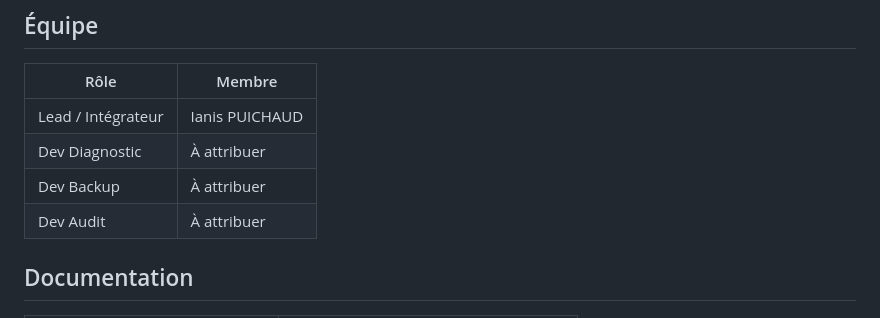
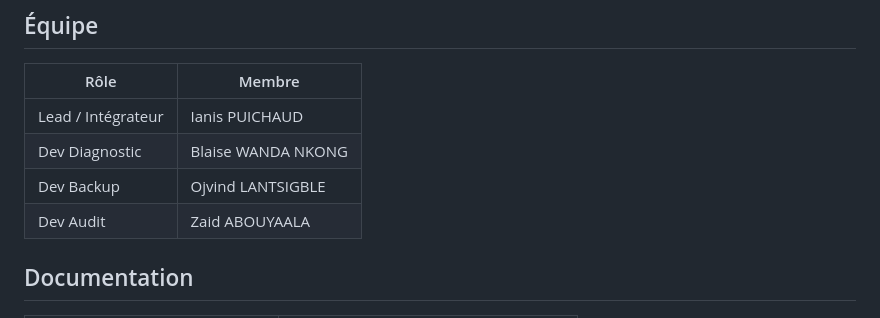
Before and after one commit to AnythingLegalConsidered/MSPR2-NTL-SysToolbox, a Markdown page: README.md, the part around the change. Rendered like a GitHub page.

```diff
--- a/README.md
+++ b/README.md
@@ -118,9 +118,9 @@ Scripts de déploiement dans [`scripts/proxmox/`](scripts/proxmox/).
 | Rôle | Membre |
 |------|--------|
 | Lead / Intégrateur | Ianis PUICHAUD |
-| Dev Diagnostic | À attribuer |
-| Dev Backup | À attribuer |
-| Dev Audit | À attribuer |
+| Dev Diagnostic | Blaise WANDA NKONG |
+| Dev Backup | Ojvind LANTSIGBLE |
+| Dev Audit | Zaid ABOUYAALA |
 
 ## Documentation
 
```
Also changed, not shown: _specs/GUIDE_EQUIPE.md (+8 -8 lines).
